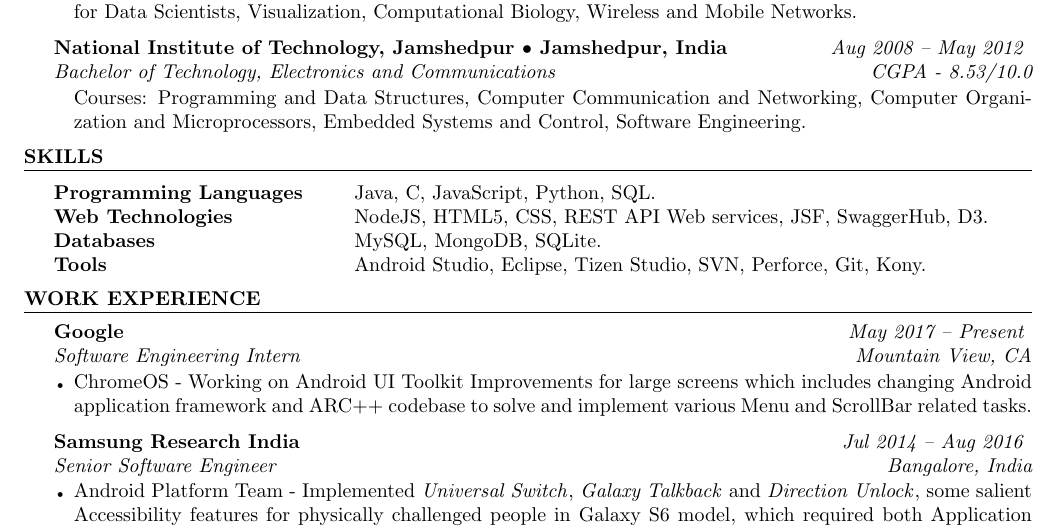
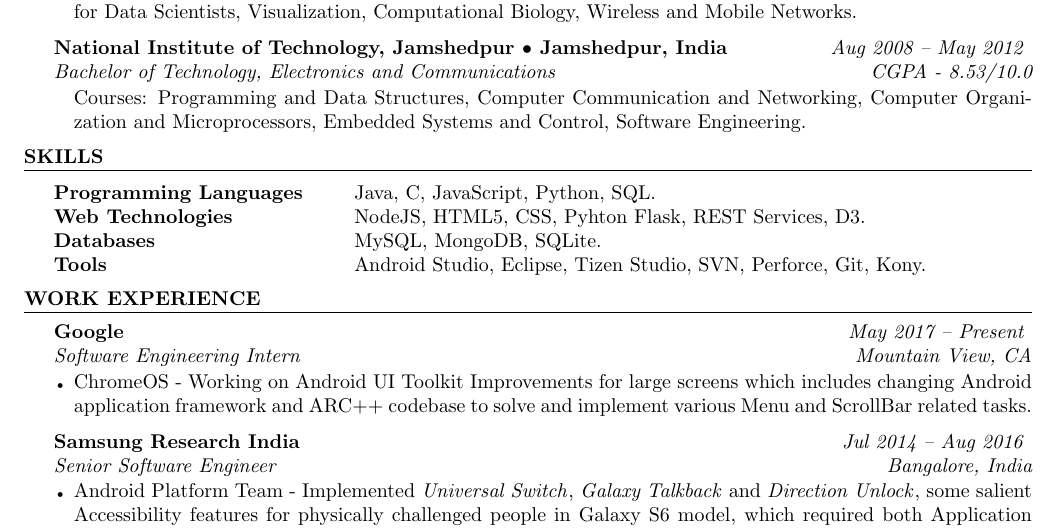
Before and after one commit to t-lohani/Resume, a LaTeX CV (resume_tarun_lohani.tex): part of page 1 of 2, cut so that both start at the same text. Compiled offline with pdfLaTeX.

Commit message:
Updated Resume

```diff
--- a/resume_tarun_lohani.tex
+++ b/resume_tarun_lohani.tex
@@ -79,7 +79,7 @@
 \begin{tabular}{ @{} >{\bfseries}l @{\hspace{6ex}} l }
 Programming Languages & Java, C, JavaScript, Python, SQL.
 \\
-Web Technologies & NodeJS, HTML5, CSS, REST API Web services, JSF, SwaggerHub, D3.
+Web Technologies & NodeJS, HTML5, CSS, Pyhton Flask, REST Services, D3.
 \\
 Databases & MySQL, MongoDB, SQLite.
 \\
```
Also changed, not shown: resume_tarun_lohani.pdf, 2 other files.
